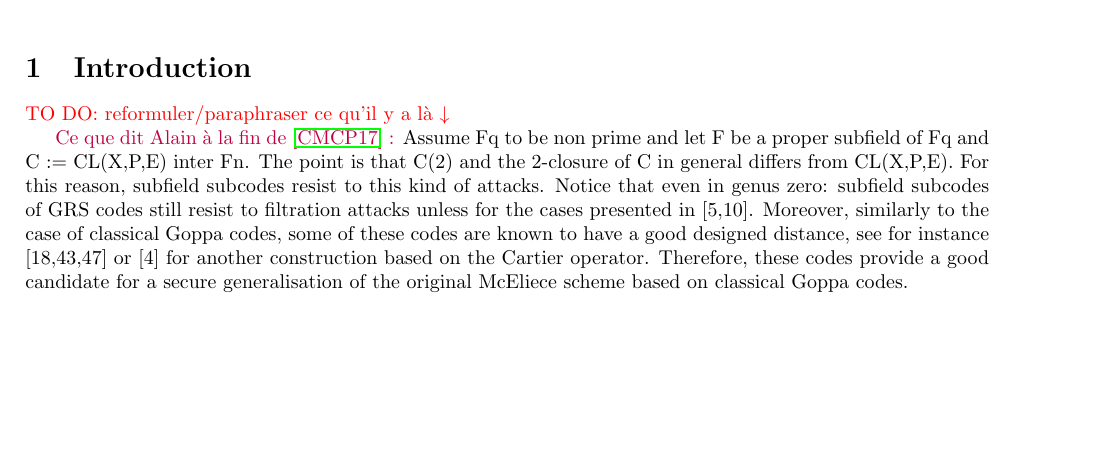
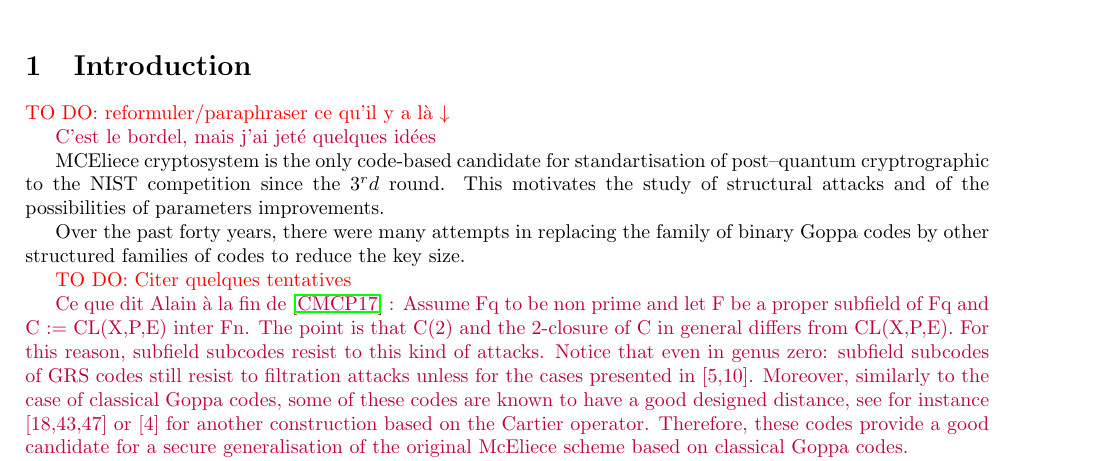
Before and after one commit to Reiikar/Distinguisher, a LaTeX document (src/Hermitian_SSAG_distinguisher.tex): part of page 1 of 12, cut so that both start at the same text, the shorter picture padded with empty space. Compiled offline with pdfLaTeX.

Commit message:
intro idées en vrac

```diff
--- a/src/Hermitian_SSAG_distinguisher.tex
+++ b/src/Hermitian_SSAG_distinguisher.tex
@@ -99,9 +99,15 @@
 
 \TODO{reformuler/paraphraser ce qu'il y a là $\downarrow$}
 
-\jade{Ce que dit Alain à la fin de \cite{CMR17} :}
+\jade{C'est le bordel, mais j'ai jeté quelques idées}
+
+
+MCEliece cryptosystem is the only code-based candidate for standartisation of post--quantum cryptrographic to the NIST competition since the $3^rd$ round. This motivates the study of structural attacks and of the possibilities of parameters improvements.
+
+Over the past forty years, there were many attempts in replacing the family of binary Goppa codes by other structured families of codes to reduce the key size.
+
+\TODO{Citer quelques tentatives}
+
+\jade{Ce que dit Alain à la fin de \cite{CMR17} :
 Assume Fq to be non prime and let F be a proper subfield of Fq and C := CL(X,P,E) inter Fn. The point is that C(2) and the 2-closure of C in general differs from CL(X,P,E). For this reason, subfield subcodes resist to this kind of attacks. Notice that even
-in genus zero: subfield subcodes of GRS codes still resist to filtration attacks unless for the cases presented in [5,10]. Moreover, similarly to the case of classical Goppa codes, some of these codes are known to have a good designed distance, see for instance [18,43,47] or [4] for another construction based on the Cartier operator. Therefore, these codes provide a good candidate for a secure generalisation of the original McEliece scheme based on classical Goppa codes.
-
-\jade{D'après Rocco \cite{MT21} :}However, the fact that the dual of a Goppa code is the trace of a generalized Reed-Solomon code rather than the subfield subcode of a generalized Reed-Solomon code seems to complicate significantly the attempts to turn this distinguisher into an attack. But again, having now a much better algebraic (and rigorous) explanation of why the distinguisher works, together with new
-algebraic results about products involved in the square of the dual of the Goppa code gives a much better understanding of the square code structure. This is clearly desirable and needed if we want to mount a key recovery attack based on these square code considerations. The hope is that this will ultimately lead to being able to attack McEliece schemes based on very high Goppa codes. As explained earlier, this will still not threaten the codes used in the aforementioned NIST competition, but this would break the 20 years old signature scheme [CFS01] that is based on very high rate Goppa codes.
+in genus zero: subfield subcodes of GRS codes still resist to filtration attacks unless for the cases presented in [5,10]. Moreover, similarly to the case of classical Goppa codes, some of these codes are known to have a good designed distance, see for instance [18,43,47] or [4] for another construction based on the Cartier operator. Therefore, these codes provide a good candidate for a secure generalisation of the original McEliece scheme based on classical Goppa codes.}
```
Also changed, not shown: src/Hermitian_SSAG_distinguisher.tex (16 more changed lines).
